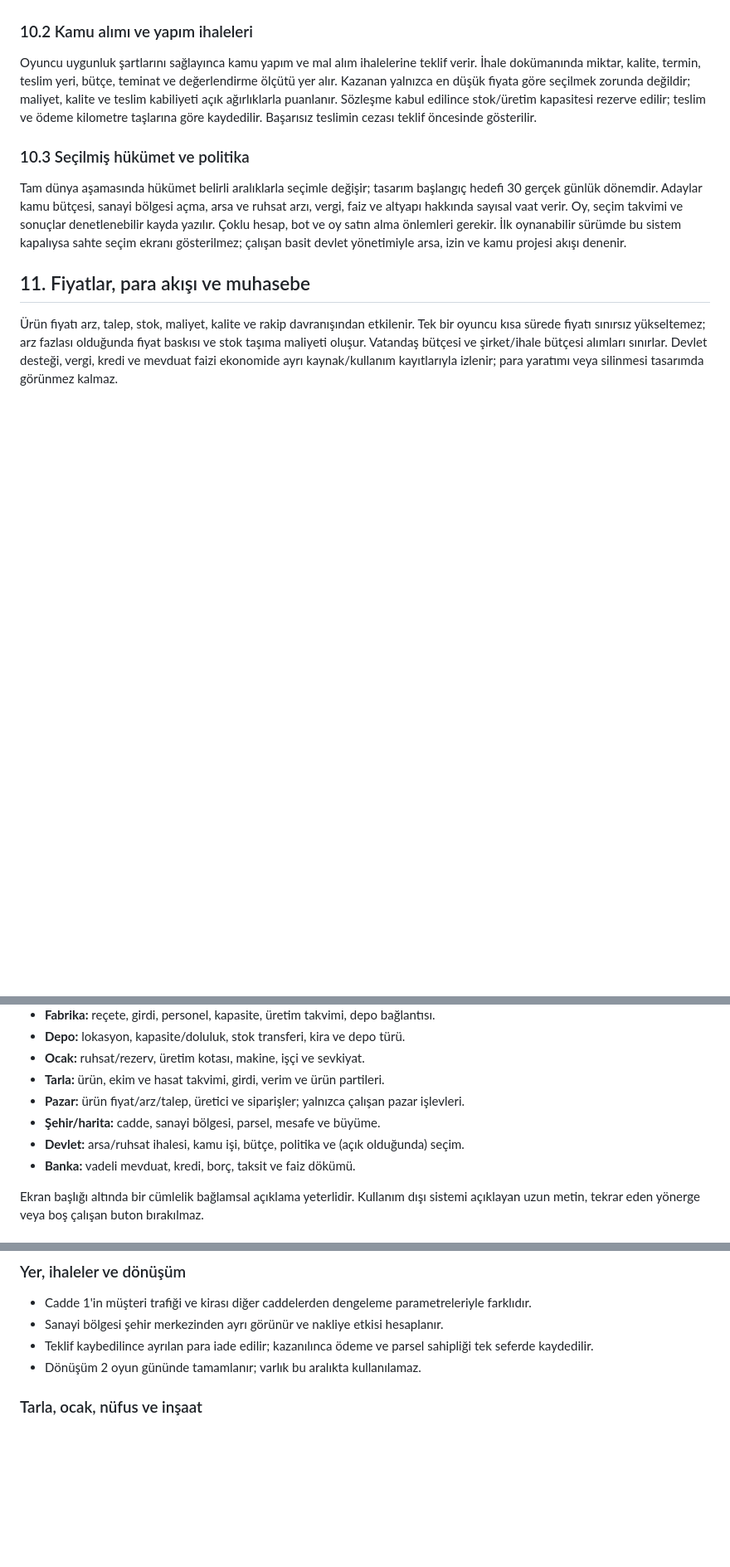
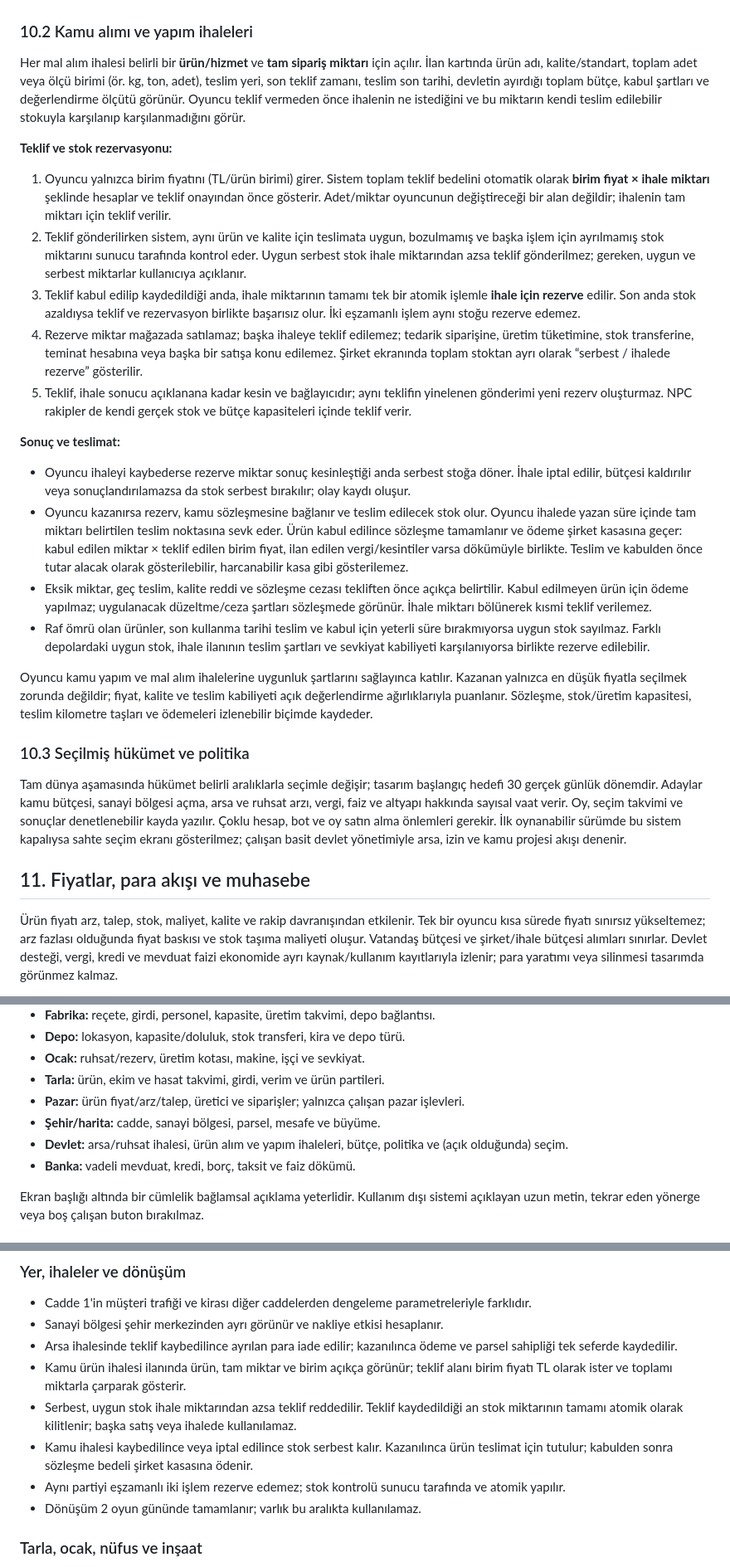
Before and after one commit to fatihspor/commenomy, a Markdown page: docs/game-design-v2.md, 3 parts joined by grey strips. Shown at 83% size. GitHub-like rendering; blank space fills up the shorter version.

Commit message:
Specify stock reservation for public product tenders

```diff
--- a/docs/game-design-v2.md
+++ b/docs/game-design-v2.md
@@ -220,7 +221,23 @@ Devlet; imar ve arazi arzını, sanayi bölgelerini, ruhsatları, vergi ve faiz
 - Tek oyunculu sürümde NPC teklifleri şirket finansı ve arazi ihtiyacıyla tutarlı, tekrar üretilebilir biçimde hesaplanır.
 
 ### 10.2 Kamu alımı ve yapım ihaleleri
-Oyuncu uygunluk şartlarını sağlayınca kamu yapım ve mal alım ihalelerine teklif verir. İhale dokümanında miktar, kalite, termin, teslim yeri, bütçe, teminat ve değerlendirme ölçütü yer alır. Kazanan yalnızca en düşük fiyata göre seçilmek zorunda değildir; maliyet, kalite ve teslim kabiliyeti açık ağırlıklarla puanlanır. Sözleşme kabul edilince stok/üretim kapasitesi rezerve edilir; teslim ve ödeme kilometre taşlarına göre kaydedilir. Başarısız teslimin cezası teklif öncesinde gösterilir.
+
+Her mal alım ihalesi belirli bir **ürün/hizmet** ve **tam sipariş miktarı** için açılır. İlan kartında ürün adı, kalite/standart, toplam adet veya ölçü birimi (ör. kg, ton, adet), teslim yeri, son teklif zamanı, teslim son tarihi, devletin ayırdığı toplam bütçe, kabul şartları ve değerlendirme ölçütü görünür. Oyuncu teklif vermeden önce ihalenin ne istediğini ve bu miktarın kendi teslim edilebilir stokuyla karşılanıp karşılanmadığını görür.
+
+**Teklif ve stok rezervasyonu:**
+1. Oyuncu yalnızca birim fiyatını (TL/ürün birimi) girer. Sistem toplam teklif bedelini otomatik olarak **birim fiyat × ihale miktarı** şeklinde hesaplar ve teklif onayından önce gösterir. Adet/miktar oyuncunun değiştireceği bir alan değildir; ihalenin tam miktarı için teklif verilir.
+2. Teklif gönderilirken sistem, aynı ürün ve kalite için teslimata uygun, bozulmamış ve başka işlem için ayrılmamış stok miktarını sunucu tarafında kontrol eder. Uygun serbest stok ihale miktarından azsa teklif gönderilmez; gereken, uygun ve serbest miktarlar kullanıcıya açıklanır.
+3. Teklif kabul edilip kaydedildiği anda, ihale miktarının tamamı tek bir atomik işlemle **ihale için rezerve** edilir. Son anda stok azaldıysa teklif ve rezervasyon birlikte başarısız olur. İki eşzamanlı işlem aynı stoğu rezerve edemez.
+4. Rezerve miktar mağazada satılamaz; başka ihaleye teklif edilemez; tedarik siparişine, üretim tüketimine, stok transferine, teminat hesabına veya başka bir satışa konu edilemez. Şirket ekranında toplam stoktan ayrı olarak “serbest / ihalede rezerve” gösterilir.
+5. Teklif, ihale sonucu açıklanana kadar kesin ve bağlayıcıdır; aynı teklifin yinelenen gönderimi yeni rezerv oluşturmaz. NPC rakipler de kendi gerçek stok ve bütçe kapasiteleri içinde teklif verir.
+
+**Sonuç ve teslimat:**
+- Oyuncu ihaleyi kaybederse rezerve miktar sonuç kesinleştiği anda serbest stoğa döner. İhale iptal edilir, bütçesi kaldırılır veya sonuçlandırılamazsa da stok serbest bırakılır; olay kaydı oluşur.
+- Oyuncu kazanırsa rezerv, kamu sözleşmesine bağlanır ve teslim edilecek stok olur. Oyuncu ihalede yazan süre içinde tam miktarı belirtilen teslim noktasına sevk eder. Ürün kabul edilince sözleşme tamamlanır ve ödeme şirket kasasına geçer: kabul edilen miktar × teklif edilen birim fiyat, ilan edilen vergi/kesintiler varsa dökümüyle birlikte. Teslim ve kabulden önce tutar alacak olarak gösterilebilir, harcanabilir kasa gibi gösterilemez.
+- Eksik miktar, geç teslim, kalite reddi ve sözleşme cezası tekliften önce açıkça belirtilir. Kabul edilmeyen ürün için ödeme yapılmaz; uygulanacak düzeltme/ceza şartları sözleşmede görünür. İhale miktarı bölünerek kısmi teklif verilemez.
+- Raf ömrü olan ürünler, son kullanma tarihi teslim ve kabul için yeterli süre bırakmıyorsa uygun stok sayılmaz. Farklı depolardaki uygun stok, ihale ilanının teslim şartları ve sevkiyat kabiliyeti karşılanıyorsa birlikte rezerve edilebilir.
+
+Oyuncu kamu yapım ve mal alım ihalelerine uygunluk şartlarını sağlayınca katılır. Kazanan yalnızca en düşük fiyatla seçilmek zorunda değildir; fiyat, kalite ve teslim kabiliyeti açık değerlendirme ağırlıklarıyla puanlanır. Sözleşme, stok/üretim kapasitesi, teslim kilometre taşları ve ödemeleri izlenebilir biçimde kaydeder.
 
 ### 10.3 Seçilmiş hükümet ve politika
 
@@ -270,7 +287,7 @@ Ekran sınırında belirgin üst özet ile içerik bölümü görsel olarak ayr
 - **Tarla:** ürün, ekim ve hasat takvimi, girdi, verim ve ürün partileri.
 - **Pazar:** ürün fiyat/arz/talep, üretici ve siparişler; yalnızca çalışan pazar işlevleri.
 - **Şehir/harita:** cadde, sanayi bölgesi, parsel, mesafe ve büyüme.
-- **Devlet:** arsa/ruhsat ihalesi, kamu işi, bütçe, politika ve (açık olduğunda) seçim.
+- **Devlet:** arsa/ruhsat ihalesi, ürün alım ve yapım ihaleleri, bütçe, politika ve (açık olduğunda) seçim.
 - **Banka:** vadeli mevduat, kredi, borç, taksit ve faiz dökümü.
 
 Ekran başlığı altında bir cümlelik bağlamsal açıklama yeterlidir. Kullanım dışı sistemi açıklayan uzun metin, tekrar eden yönerge veya boş çalışan buton bırakılmaz.
@@ -356,7 +379,11 @@ Bir sistem “hazır” sayılmadan aşağıdaki ilgili koşullar karşılanır:
 ### Yer, ihaleler ve dönüşüm
 - Cadde 1'in müşteri trafiği ve kirası diğer caddelerden dengeleme parametreleriyle farklıdır.
 - Sanayi bölgesi şehir merkezinden ayrı görünür ve nakliye etkisi hesaplanır.
-- Teklif kaybedilince ayrılan para iade edilir; kazanılınca ödeme ve parsel sahipliği tek seferde kaydedilir.
+- Arsa ihalesinde teklif kaybedilince ayrılan para iade edilir; kazanılınca ödeme ve parsel sahipliği tek seferde kaydedilir.
+- Kamu ürün ihalesi ilanında ürün, tam miktar ve birim açıkça görünür; teklif alanı birim fiyatı TL olarak ister ve toplamı miktarla çarparak gösterir.
+- Serbest, uygun stok ihale miktarından azsa teklif reddedilir. Teklif kaydedildiği an stok miktarının tamamı atomik olarak kilitlenir; başka satış veya ihalede kullanılamaz.
+- Kamu ihalesi kaybedilince veya iptal edilince stok serbest kalır. Kazanılınca ürün teslimat için tutulur; kabulden sonra sözleşme bedeli şirket kasasına ödenir.
+- Aynı partiyi eşzamanlı iki işlem rezerve edemez; stok kontrolü sunucu tarafında ve atomik yapılır.
 - Dönüşüm 2 oyun gününde tamamlanır; varlık bu aralıkta kullanılamaz.
 
 ### Tarla, ocak, nüfus ve inşaat
```
Also changed, not shown: other parts of docs/game-design-v2.md (+8 -1 lines).
